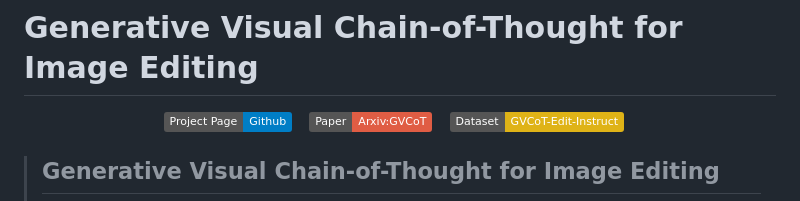
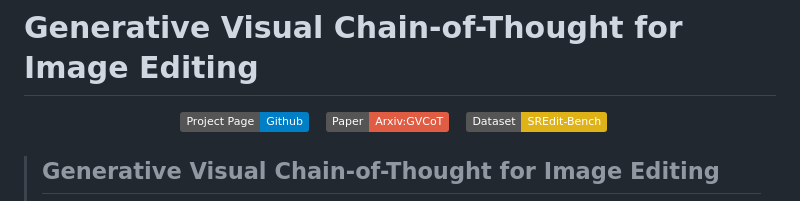
Before and after one commit to PRIS-CV/GVCoT, a Markdown page: README.md, the part around the change. Drawn GitHub-style; badges without logos.

```diff
--- a/README.md
+++ b/README.md
@@ -3,7 +3,7 @@
 <div align="center">
   <a href="https://zijiny.github.io/GVCoT/"><img src="https://img.shields.io/static/v1?label=Project%20Page&message=Github&color=blue&logo=github-pages"></a> &ensp;
   <a href="#"><img src="https://img.shields.io/static/v1?label=Paper&message=Arxiv:GVCoT&color=red&logo=arxiv"></a> &ensp;
-  <a href="#"><img src="https://img.shields.io/static/v1?label=Dataset&message=GVCoT-Edit-Instruct&&color=yellow"></a> &ensp;
+  <a href="#"><img src="https://img.shields.io/static/v1?label=Dataset&message=SREdit-Bench&&color=yellow"></a> &ensp;
 </div>
 
 > ## Generative Visual Chain-of-Thought for Image Editing
```
